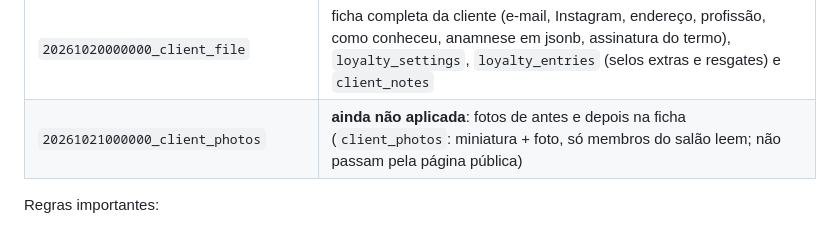
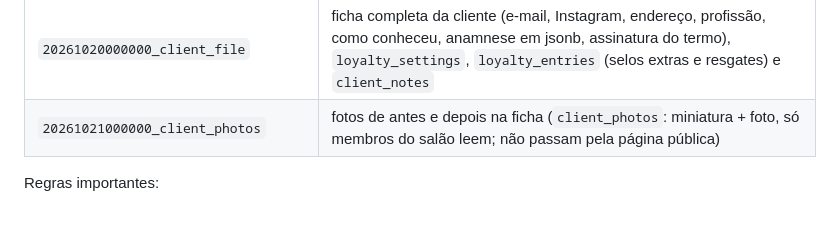
Before and after one commit to evally-crm/ikizy, a Markdown page: CONTEXTO.md, the part around the change. GitHub-like rendering.

Commit message:
docs(contexto): migration das fotos da cliente aplicada
Co-Authored-By: Claude Opus 5.5 <noreply@anthropic.com>
Claude-Session: https://claude.ai/code/session_01BzmzJDgqYoZmS4Ct2xXEVz

```diff
--- a/CONTEXTO.md
+++ b/CONTEXTO.md
@@ -99,7 +99,7 @@ npm run build
 | `20261018000000_palette_combos` | paletas reduzidas às 7 combinações de então |
 | `20261019000000_palette_dark` | paleta escura `preto-branco` aceita no banco |
 | `20261020000000_client_file` | ficha completa da cliente (e-mail, Instagram, endereço, profissão, como conheceu, anamnese em jsonb, assinatura do termo), `loyalty_settings`, `loyalty_entries` (selos extras e resgates) e `client_notes` |
-| `20261021000000_client_photos` | **ainda não aplicada**: fotos de antes e depois na ficha (`client_photos`: miniatura + foto, só membros do salão leem; não passam pela página pública) |
+| `20261021000000_client_photos` | fotos de antes e depois na ficha (`client_photos`: miniatura + foto, só membros do salão leem; não passam pela página pública) |
 
 Regras importantes:
 - Toda tabela tem `salon_id` + RLS. Escrita de catálogo/site só `owner`/`manager`; sem assinatura ativa, escrita bloqueada (políticas restritivas).
```
